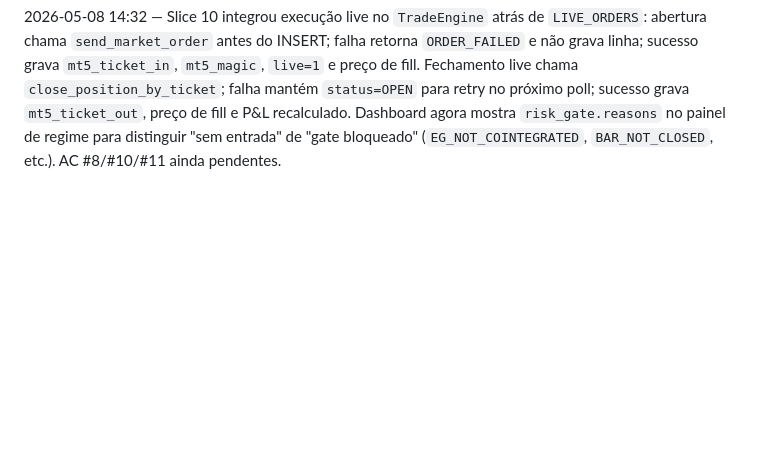
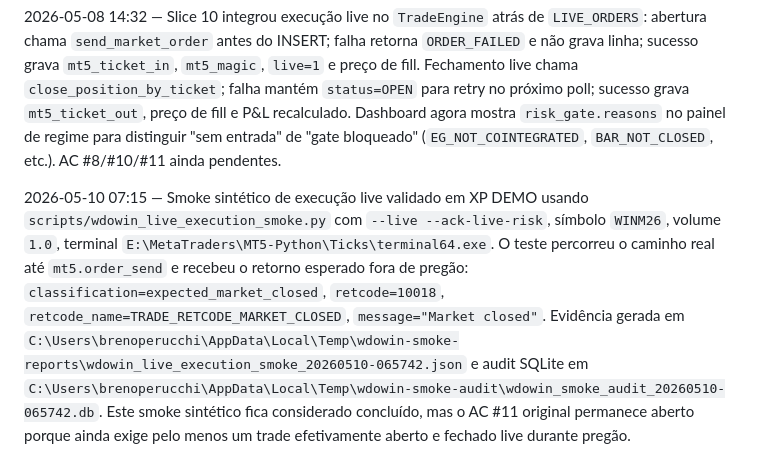
Before and after one commit to brenoperucchi/wdowin_pairtrading, a Markdown page: backlog/tasks/task-2 - Execução-live-no-MT5-XP-DEMO-—-versão-robusta.md, the part around one of its changes. Rendered like a GitHub page; blank space fills up the shorter version.

Commit message:
docs(backlog): record TASK-2 smoke evidence

```diff
--- a/backlog/tasks/task-2 - Execução-live-no-MT5-XP-DEMO-—-versão-robusta.md
+++ b/backlog/tasks/task-2 - Execução-live-no-MT5-XP-DEMO-—-versão-robusta.md
@@ -201,4 +201,6 @@ Roteiro documentado em `docs/live_orders_smoke.md`:
 2026-05-08 — Slice 9 iniciou a TASK-2 com scaffold seguro: `LIVE_ORDERS=False` e perfil live/magic em `core/config.py`; migration idempotente adiciona `mt5_ticket_in`, `mt5_ticket_out`, `mt5_magic`, `live` em `matador_ops`; o caminho paper grava `live=0` e tickets/magic nulos. Nenhuma chamada a `mt5.order_send` foi adicionada nesta slice. AC #1 fica aberto até `_open_trade`/`_close_trade` consumirem a flag no fluxo live. AC #3 tem o mapa testado, mas só fecha quando a ordem live persistir/carregar o magic.
 
 2026-05-08 14:32 — Slice 10 integrou execução live no `TradeEngine` atrás de `LIVE_ORDERS`: abertura chama `send_market_order` antes do INSERT; falha retorna `ORDER_FAILED` e não grava linha; sucesso grava `mt5_ticket_in`, `mt5_magic`, `live=1` e preço de fill. Fechamento live chama `close_position_by_ticket`; falha mantém `status=OPEN` para retry no próximo poll; sucesso grava `mt5_ticket_out`, preço de fill e P&L recalculado. Dashboard agora mostra `risk_gate.reasons` no painel de regime para distinguir "sem entrada" de "gate bloqueado" (`EG_NOT_COINTEGRATED`, `BAR_NOT_CLOSED`, etc.). AC #8/#10/#11 ainda pendentes.
+
+2026-05-10 07:15 — Smoke sintético de execução live validado em XP DEMO usando `scripts/wdowin_live_execution_smoke.py` com `--live --ack-live-risk`, símbolo `WINM26`, volume `1.0`, terminal `E:\MetaTraders\MT5-Python\Ticks\terminal64.exe`. O teste percorreu o caminho real até `mt5.order_send` e recebeu o retorno esperado fora de pregão: `classification=expected_market_closed`, `retcode=10018`, `retcode_name=TRADE_RETCODE_MARKET_CLOSED`, `message="Market closed"`. Evidência gerada em `C:\Users\brenoperucchi\AppData\Local\Temp\wdowin-smoke-reports\wdowin_live_execution_smoke_20260510-065742.json` e audit SQLite em `C:\Users\brenoperucchi\AppData\Local\Temp\wdowin-smoke-audit\wdowin_smoke_audit_20260510-065742.db`. Este smoke sintético fica considerado concluído, mas o AC #11 original permanece aberto porque ainda exige pelo menos um trade efetivamente aberto e fechado live durante pregão.
 <!-- SECTION:NOTES:END -->
```
Also changed, not shown: other parts of backlog/tasks/task-2 - Execução-live-no-MT5-XP-DEMO-—-versão-robusta.md (+1 -1 lines).
